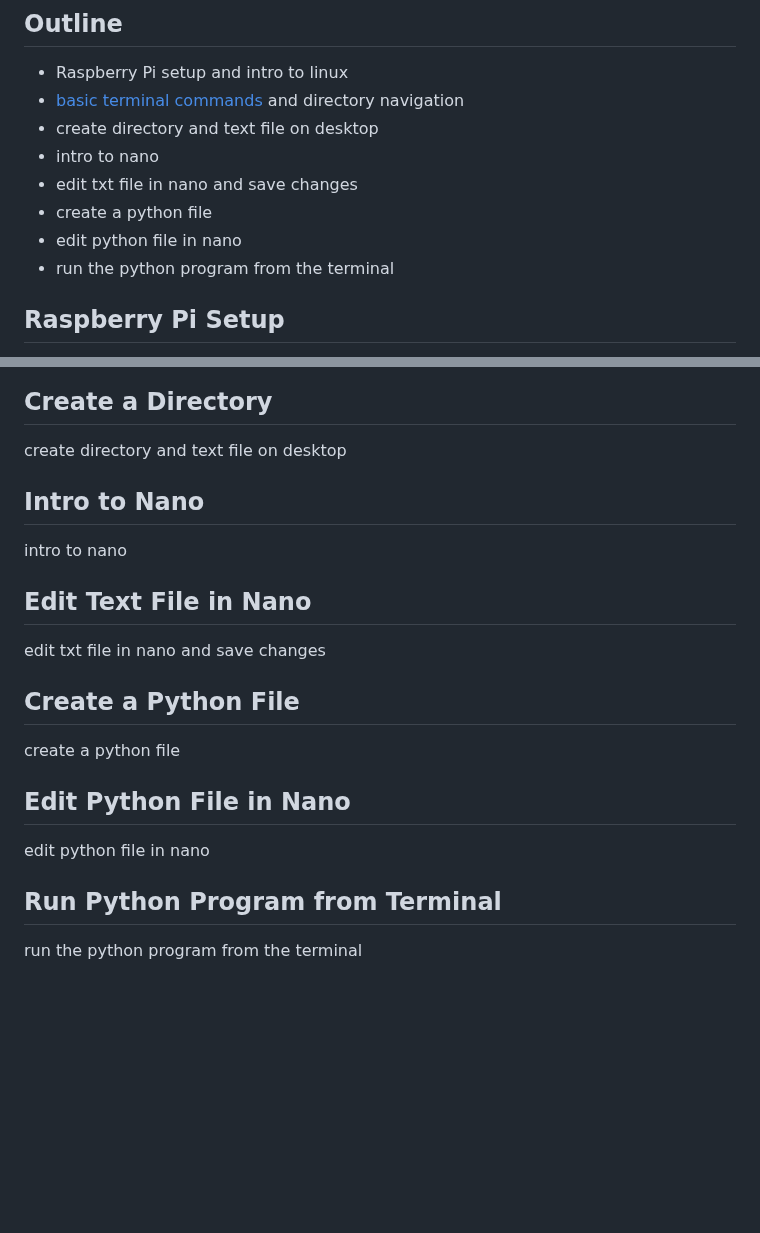
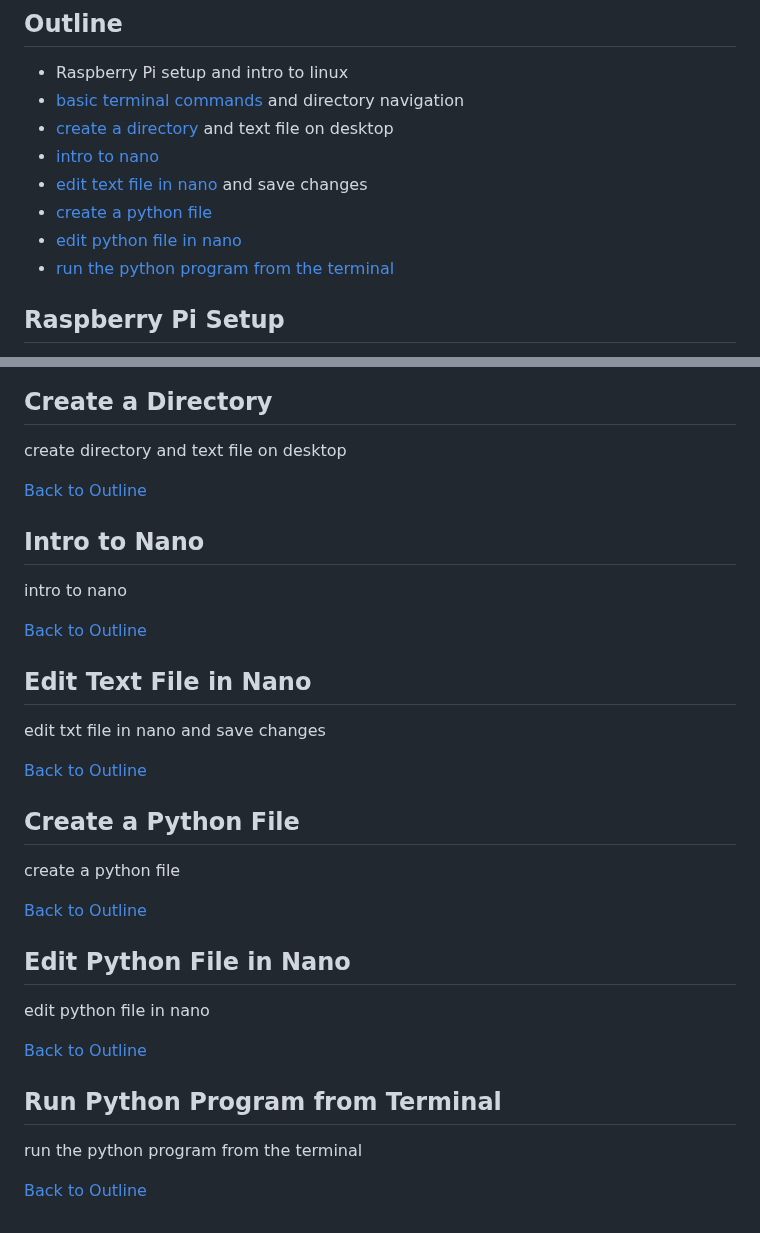
Before and after one commit to drewray80/linux_cyber_unit, a Markdown page: linux_basics_nano.md, 2 parts joined by grey strips. Rendered like a GitHub page; blank space fills up the shorter version.

Commit message:
Added more links to outline linux_basics_nano.md

```diff
--- a/linux_basics_nano.md
+++ b/linux_basics_nano.md
@@ -9,12 +9,12 @@ The purpose of this section is to provide an opportunity for learners to:
 ## Outline
 - Raspberry Pi setup and intro to linux
 - [basic terminal commands](#basic-terminal-commands) and directory navigation
-- create directory and text file on desktop
-- intro to nano
-- edit txt file in nano and save changes
-- create a python file
-- edit python file in nano
-- run the python program from the terminal
+- [create a directory](#create-a-directory) and text file on desktop
+- [intro to nano](#intro-to-nano)
+- [edit text file in nano](#edit-text-file-in-nano) and save changes
+- [create a python file](#create-a-python-file)
+- [edit python file in nano](#edit-python-file-i-nano)
+- [run the python program from the terminal](#run-python-program-from-terminal)
 
 ## Raspberry Pi Setup
 The first step that we take in this Linux/Cyber unit is to boot a raspberry pi linux desktop.
@@ -63,17 +63,26 @@ This lets them see that the new file is visiable in terminal as well.
 ## Create a Directory
 create directory and text file on desktop
 
+[Back to Outline](#outline)
 ## Intro to Nano
 intro to nano
 
+[Back to Outline](#outline)
 ## Edit Text File in Nano
 edit txt file in nano and save changes
 
+[Back to Outline](#outline)
 ## Create a Python File
 create a python file
 
+[Back to Outline](#outline)
 ## Edit Python File in Nano
 edit python file in nano
 
+[Back to Outline](#outline)
 ## Run Python Program from Terminal
 run the python program from the terminal
+
+
+
+[Back to Outline](#outline)
```
